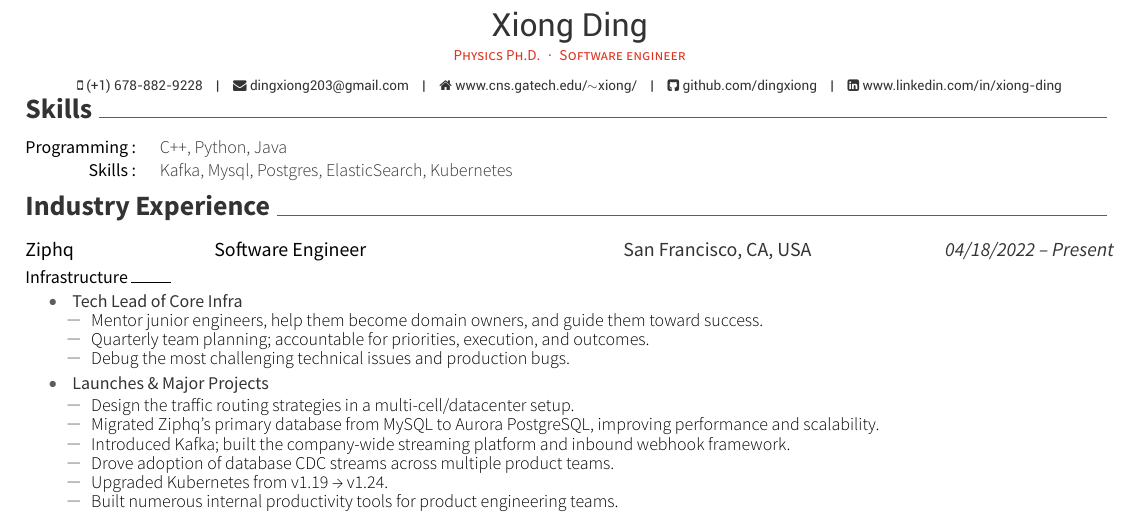
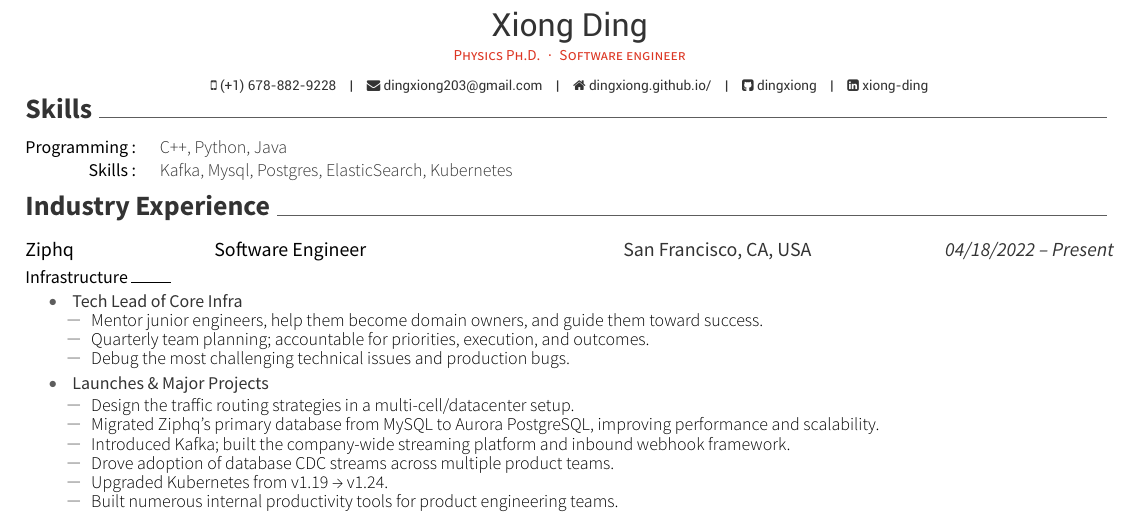
Before and after one commit to dingxiong/CV, a LaTeX CV (CV_XiongDing.tex): part of the page, cut so that both start at the same text. The pictures show the PDF file CV_XiongDing.pdf that the author committed with the source.

Commit message:
minor fix

```diff
--- a/CV_XiongDing.tex
+++ b/CV_XiongDing.tex
@@ -25,9 +25,10 @@
 %\address{Georgia Institute of Technology, 837 State Street, Atlanta, Georgia 30332-0430 USA}
 \mobile{(+1) 678-882-9228}
 \email{dingxiong203@gmail.com}
-\homepage{www.cns.gatech.edu/$\sim$xiong/}
-\github{github.com/dingxiong}
-\linkedin{www.linkedin.com/in/xiong-ding}
+% \homepage{www.cns.gatech.edu/$\sim$xiong/}
+\homepage{dingxiong.github.io/}
+\github{dingxiong}
+\linkedin{xiong-ding}
 %\skype{skypeid}
 %\stackoverflow{SOid}{SOname}
 %\twitter{@twit}
```
Also changed, not shown: CV_XiongDing.pdf.
